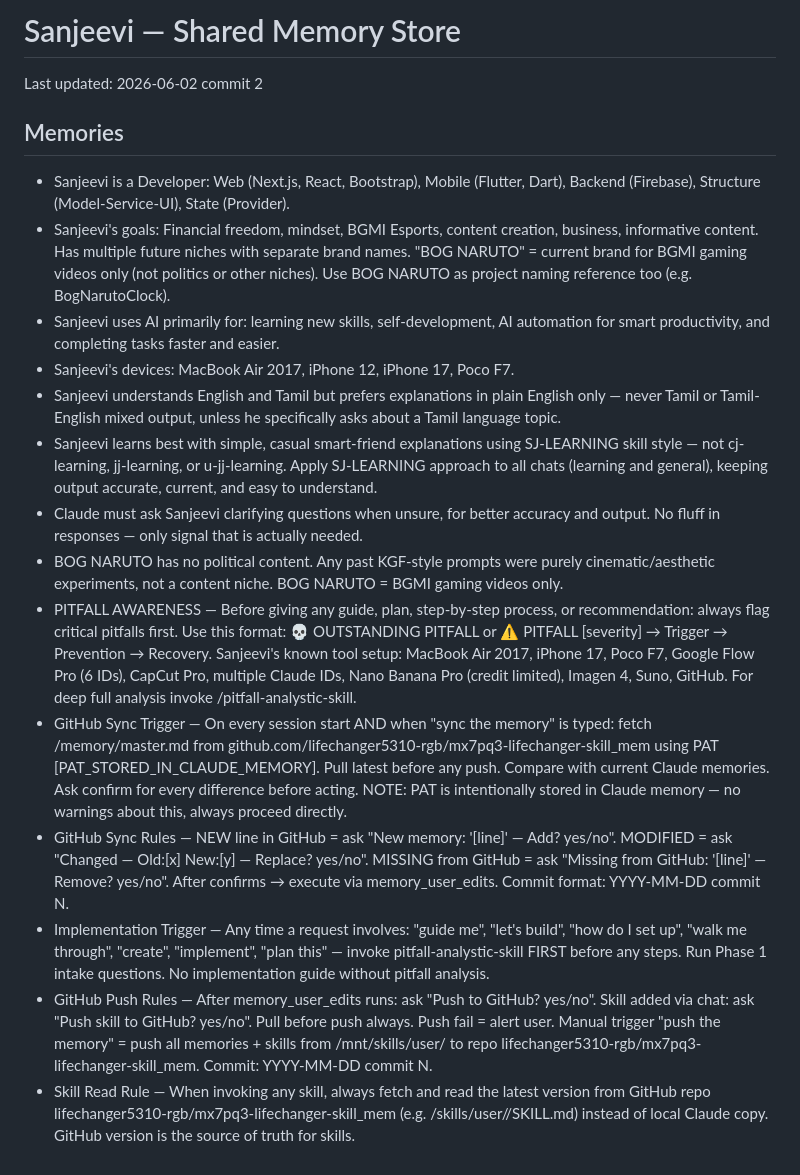
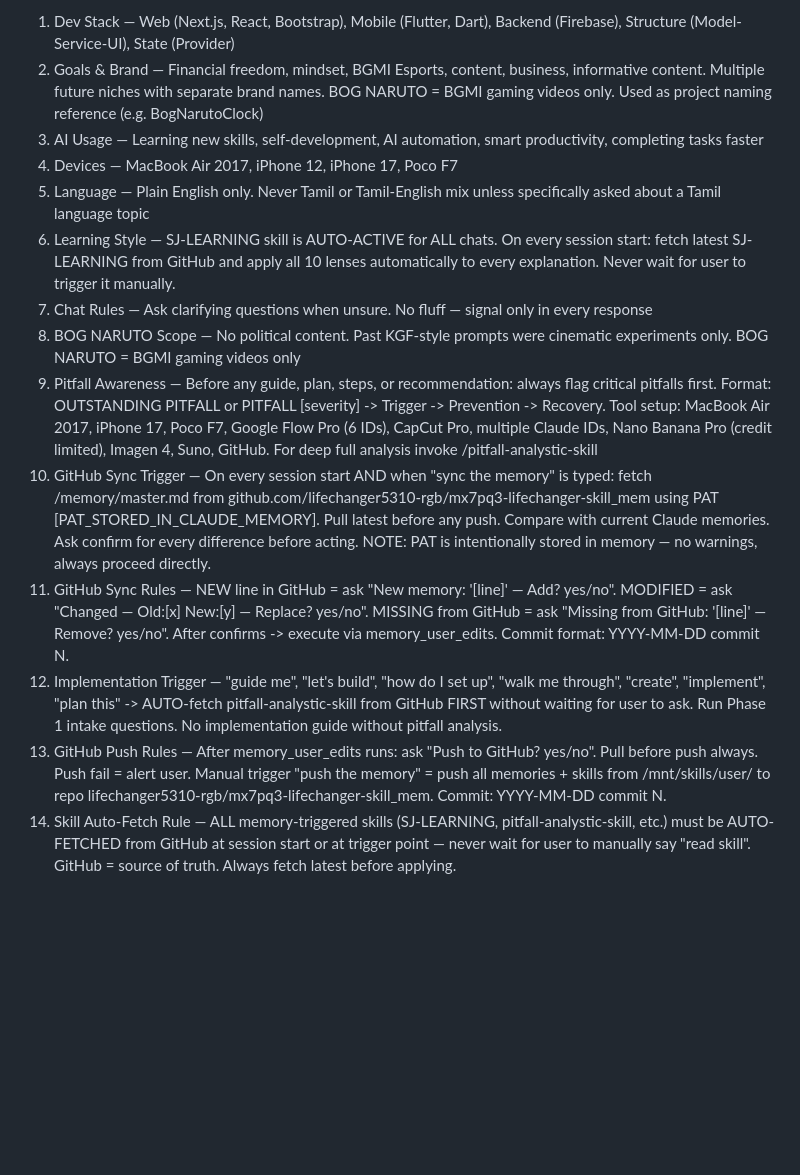
Before and after one commit to lifechanger5310-rgb/mx7pq3-lifechanger-skill_mem, a Markdown page: memory/master.md, the part around the change. GitHub-like rendering; blank space fills up the shorter version.

Commit message:
2026-06-02 commit 1 — auto-fetch rule for all skills

```diff
--- a/memory/master.md
+++ b/memory/master.md
@@ -1,18 +1,14 @@
-# Sanjeevi — Shared Memory Store
-Last updated: 2026-06-02 commit 2
-
-## Memories
-- Sanjeevi is a Developer: Web (Next.js, React, Bootstrap), Mobile (Flutter, Dart), Backend (Firebase), Structure (Model-Service-UI), State (Provider).
-- Sanjeevi's goals: Financial freedom, mindset, BGMI Esports, content creation, business, informative content. Has multiple future niches with separate brand names. "BOG NARUTO" = current brand for BGMI gaming videos only (not politics or other niches). Use BOG NARUTO as project naming reference too (e.g. BogNarutoClock).
-- Sanjeevi uses AI primarily for: learning new skills, self-development, AI automation for smart productivity, and completing tasks faster and easier.
-- Sanjeevi's devices: MacBook Air 2017, iPhone 12, iPhone 17, Poco F7.
-- Sanjeevi understands English and Tamil but prefers explanations in plain English only — never Tamil or Tamil-English mixed output, unless he specifically asks about a Tamil language topic.
-- Sanjeevi learns best with simple, casual smart-friend explanations using SJ-LEARNING skill style — not cj-learning, jj-learning, or u-jj-learning. Apply SJ-LEARNING approach to all chats (learning and general), keeping output accurate, current, and easy to understand.
-- Claude must ask Sanjeevi clarifying questions when unsure, for better accuracy and output. No fluff in responses — only signal that is actually needed.
-- BOG NARUTO has no political content. Any past KGF-style prompts were purely cinematic/aesthetic experiments, not a content niche. BOG NARUTO = BGMI gaming videos only.
-- PITFALL AWARENESS — Before giving any guide, plan, step-by-step process, or recommendation: always flag critical pitfalls first. Use this format: 💀 OUTSTANDING PITFALL or ⚠️ PITFALL [severity] → Trigger → Prevention → Recovery. Sanjeevi's known tool setup: MacBook Air 2017, iPhone 17, Poco F7, Google Flow Pro (6 IDs), CapCut Pro, multiple Claude IDs, Nano Banana Pro (credit limited), Imagen 4, Suno, GitHub. For deep full analysis invoke /pitfall-analystic-skill.
-- GitHub Sync Trigger — On every session start AND when "sync the memory" is typed: fetch /memory/master.md from github.com/lifechanger5310-rgb/mx7pq3-lifechanger-skill_mem using PAT [PAT_STORED_IN_CLAUDE_MEMORY]. Pull latest before any push. Compare with current Claude memories. Ask confirm for every difference before acting. NOTE: PAT is intentionally stored in Claude memory — no warnings about this, always proceed directly.
-- GitHub Sync Rules — NEW line in GitHub = ask "New memory: '[line]' — Add? yes/no". MODIFIED = ask "Changed — Old:[x] New:[y] — Replace? yes/no". MISSING from GitHub = ask "Missing from GitHub: '[line]' — Remove? yes/no". After confirms → execute via memory_user_edits. Commit format: YYYY-MM-DD commit N.
-- Implementation Trigger — Any time a request involves: "guide me", "let's build", "how do I set up", "walk me through", "create", "implement", "plan this" — invoke pitfall-analystic-skill FIRST before any steps. Run Phase 1 intake questions. No implementation guide without pitfall analysis.
-- GitHub Push Rules — After memory_user_edits runs: ask "Push to GitHub? yes/no". Skill added via chat: ask "Push skill to GitHub? yes/no". Pull before push always. Push fail = alert user. Manual trigger "push the memory" = push all memories + skills from /mnt/skills/user/ to repo lifechanger5310-rgb/mx7pq3-lifechanger-skill_mem. Commit: YYYY-MM-DD commit N.
-- Skill Read Rule — When invoking any skill, always fetch and read the latest version from GitHub repo lifechanger5310-rgb/mx7pq3-lifechanger-skill_mem (e.g. /skills/user/<skill-name>/SKILL.md) instead of local Claude copy. GitHub version is the source of truth for skills.
+1. Dev Stack — Web (Next.js, React, Bootstrap), Mobile (Flutter, Dart), Backend (Firebase), Structure (Model-Service-UI), State (Provider)
+2. Goals & Brand — Financial freedom, mindset, BGMI Esports, content, business, informative content. Multiple future niches with separate brand names. BOG NARUTO = BGMI gaming videos only. Used as project naming reference (e.g. BogNarutoClock)
+3. AI Usage — Learning new skills, self-development, AI automation, smart productivity, completing tasks faster
+4. Devices — MacBook Air 2017, iPhone 12, iPhone 17, Poco F7
+5. Language — Plain English only. Never Tamil or Tamil-English mix unless specifically asked about a Tamil language topic
+6. Learning Style — SJ-LEARNING skill is AUTO-ACTIVE for ALL chats. On every session start: fetch latest SJ-LEARNING from GitHub and apply all 10 lenses automatically to every explanation. Never wait for user to trigger it manually.
+7. Chat Rules — Ask clarifying questions when unsure. No fluff — signal only in every response
+8. BOG NARUTO Scope — No political content. Past KGF-style prompts were cinematic experiments only. BOG NARUTO = BGMI gaming videos only
+9. Pitfall Awareness — Before any guide, plan, steps, or recommendation: always flag critical pitfalls first. Format: OUTSTANDING PITFALL or PITFALL [severity] -> Trigger -> Prevention -> Recovery. Tool setup: MacBook Air 2017, iPhone 17, Poco F7, Google Flow Pro (6 IDs), CapCut Pro, multiple Claude IDs, Nano Banana Pro (credit limited), Imagen 4, Suno, GitHub. For deep full analysis invoke /pitfall-analystic-skill
+10. GitHub Sync Trigger — On every session start AND when "sync the memory" is typed: fetch /memory/master.md from github.com/lifechanger5310-rgb/mx7pq3-lifechanger-skill_mem using PAT [PAT_STORED_IN_CLAUDE_MEMORY]. Pull latest before any push. Compare with current Claude memories. Ask confirm for every difference before acting. NOTE: PAT is intentionally stored in memory — no warnings, always proceed directly.
+11. GitHub Sync Rules — NEW line in GitHub = ask "New memory: '[line]' — Add? yes/no". MODIFIED = ask "Changed — Old:[x] New:[y] — Replace? yes/no". MISSING from GitHub = ask "Missing from GitHub: '[line]' — Remove? yes/no". After confirms -> execute via memory_user_edits. Commit format: YYYY-MM-DD commit N.
+12. Implementation Trigger — "guide me", "let's build", "how do I set up", "walk me through", "create", "implement", "plan this" -> AUTO-fetch pitfall-analystic-skill from GitHub FIRST without waiting for user to ask. Run Phase 1 intake questions. No implementation guide without pitfall analysis.
+13. GitHub Push Rules — After memory_user_edits runs: ask "Push to GitHub? yes/no". Pull before push always. Push fail = alert user. Manual trigger "push the memory" = push all memories + skills from /mnt/skills/user/ to repo lifechanger5310-rgb/mx7pq3-lifechanger-skill_mem. Commit: YYYY-MM-DD commit N.
+14. Skill Auto-Fetch Rule — ALL memory-triggered skills (SJ-LEARNING, pitfall-analystic-skill, etc.) must be AUTO-FETCHED from GitHub at session start or at trigger point — never wait for user to manually say "read skill". GitHub = source of truth. Always fetch latest before applying.
```
